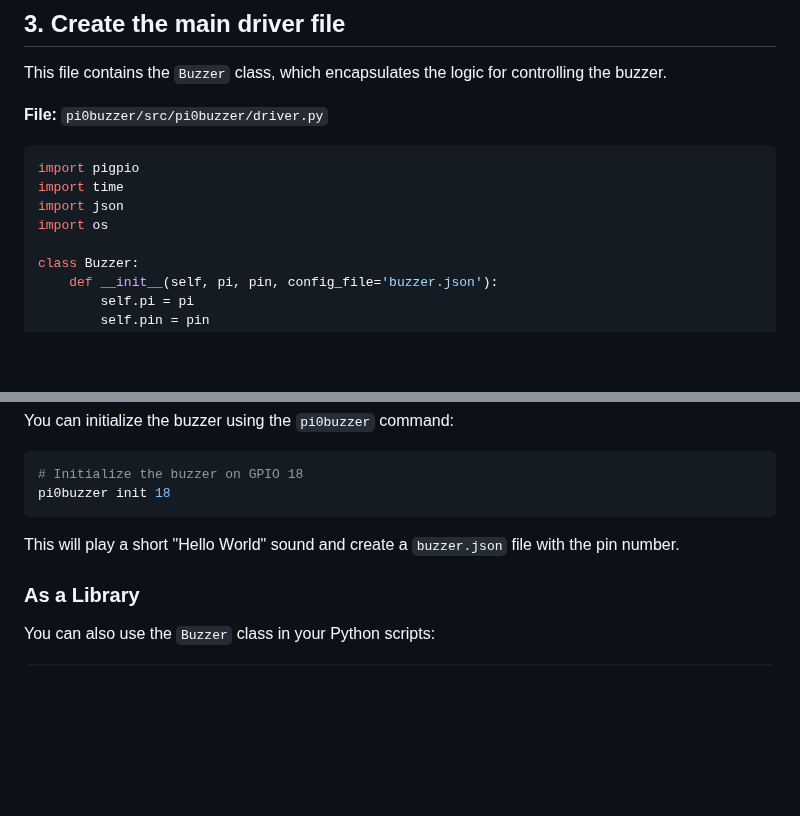
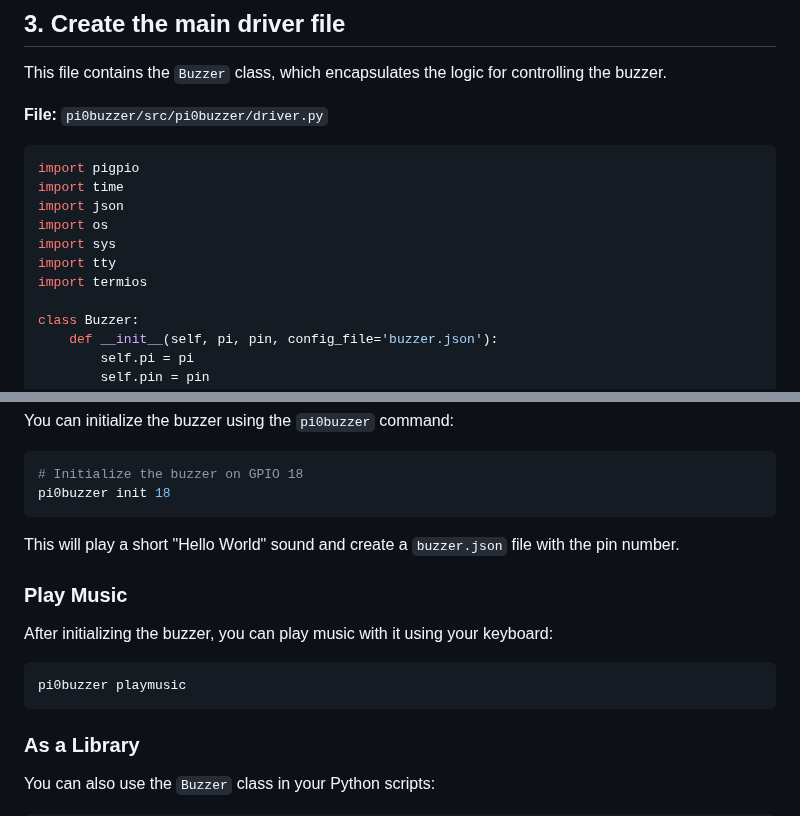
Before and after one commit to Nilcreator/FablabKannaiRobotClub, a Markdown page: NinjaRobotV3/pi0buzzer/implementation.md, 2 parts joined by grey strips. GitHub-like rendering; blank space fills up the shorter version.

````diff
--- a/NinjaRobotV3/pi0buzzer/implementation.md
+++ b/NinjaRobotV3/pi0buzzer/implementation.md
@@ -46,6 +47,9 @@ import pigpio
 import time
 import json
 import os
+import sys
+import tty
+import termios
 
 class Buzzer:
     def __init__(self, pi, pin, config_file='buzzer.json'):
@@ -153,6 +215,14 @@ pi0buzzer init 18
 
 This will play a short "Hello World" sound and create a `buzzer.json` file with the pin number.
 
+### Play Music
+
+After initializing the buzzer, you can play music with it using your keyboard:
+
+```bash
+pi0buzzer playmusic
+```
+
 ### As a Library
 
 You can also use the `Buzzer` class in your Python scripts:
````
Also changed, not shown: other parts of NinjaRobotV3/pi0buzzer/implementation.md (+60 -1 lines).
